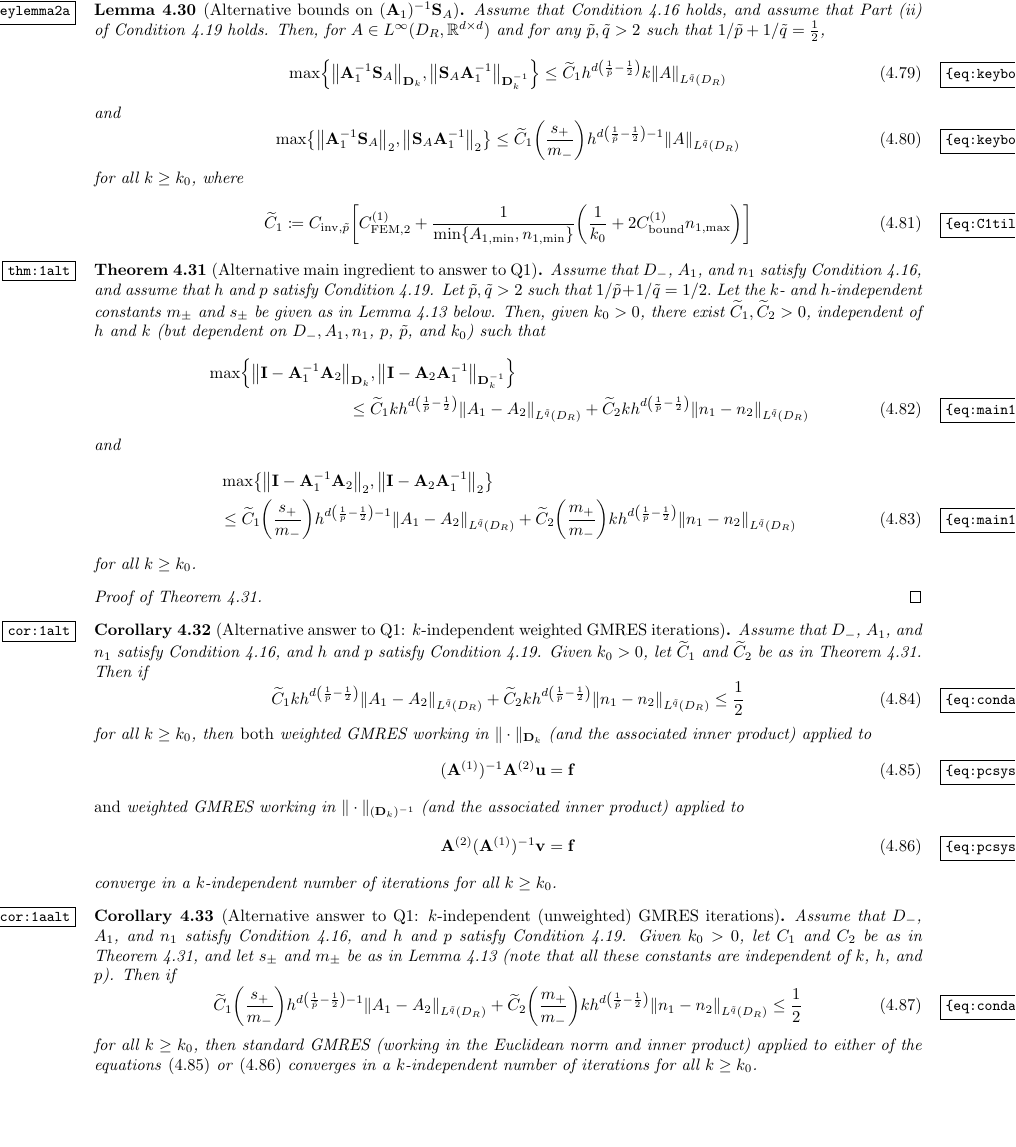
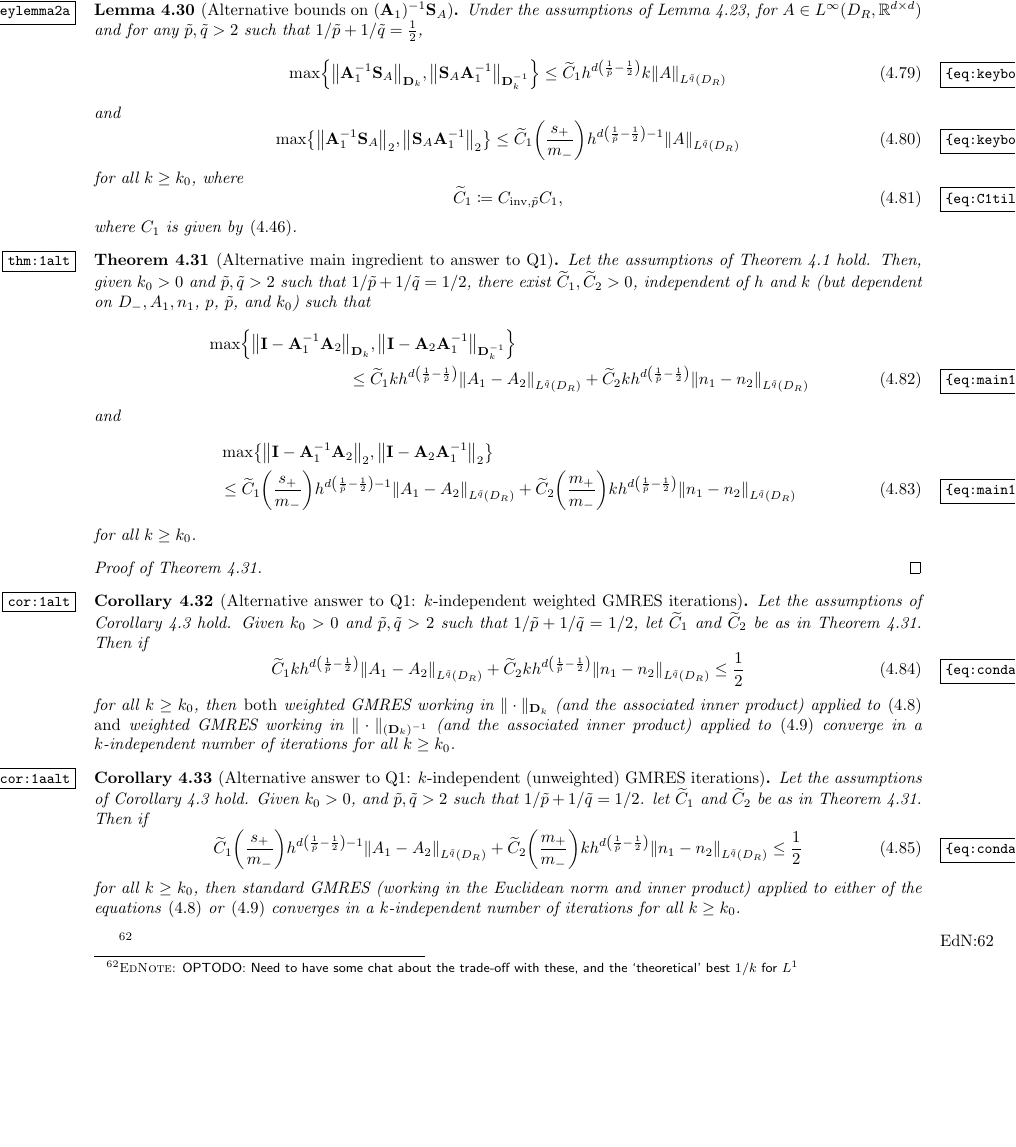
Before and after one commit to orpembery/thesis, a LaTeX thesis (thesis.tex, which reads nbpc.tex): part of page 97 of 124, cut at the place of the change, the shorter picture padded with empty space. Compiled offline with pdfLaTeX.

Commit message:
Made Lq stuff more readable.

```diff
--- a/nbpc.tex
+++ b/nbpc.tex
@@ -1291,7 +1292,7 @@ where
 \ele
 
 \ble[Alternative bounds on $(\Amato)^{-1} \Smat_A$]\label{lem:keylemma2a}
-Assume that \cref{cond:1nbpc} holds, and assume that Part (ii) of \cref{cond:2} holds. Then, for $A\in L^\infty(\DR,\RR^{d\times d})$ and for any $\ptilde,\qtilde > 2$ such that $1/\ptilde + 1/\qtilde = \half$,
+Under the assumptions of \cref{lem:keylemma2}, for $A\in L^\infty(\DR,\RR^{d\times d})$ and for any $\ptilde,\qtilde > 2$ such that $1/\ptilde + 1/\qtilde = \half$,
 \beq\label{eq:keybound22}
 \max\set{\NDk{\AmatoI \SmatA},\NDkI{\SmatA\AmatoI}} \leq \Cotilde h^{d\mleft(\frac1{\ptilde}-\half\mright)}k \NLqtildeDR{A}
 \eeq
@@ -1309,13 +1310,14 @@ and
 %\end{align}
 for all $k\geq k_0$, where
 \beq\label{eq:C1tildenbpc}
-\Cotilde \de \Cinvptilde\mleft[\CFEMto +  \frac{1}{\min\set{\Aomin,\nomin}}\mleft(\frac{1}{\kz} + 2 \Cboundo \nomax  \mright) \mright]
-\eeq
+\Cotilde \de \Cinvptilde\Co,
+\eeq
+where $\Co$ is given by \cref{eq:C1nbpc}.
 \ele
 
 
 \begin{theorem}[Alternative main ingredient to answer to Q1]\label{thm:1alt}
-Assume that $\Dm$, $\Ao$, and $\no$ satisfy \cref{cond:1nbpc}, and assume that $h$ and $p$ satisfy \cref{cond:2}. Let $\ptilde,\qtilde >2$ such that $1/\ptilde + 1/\qtilde = 1/2.$ Let the $k$- and $h$-independent constants $\mpm$ and $\spm$ be given as in \cref{lem:normequiv} below. Then, given $\kz>0$, there exist $\Cotilde, \Cttilde>0$, independent of $h$ and $k$ (but dependent on $\Dm, \Ao, \no$, $p$, $\ptilde$, and $\kz$) such that
+Let the assumptions of \cref{thm:1} hold.   Then, given $\kz>0$ and $\ptilde,\qtilde >2$ such that $1/\ptilde + 1/\qtilde = 1/2$, there exist $\Cotilde, \Cttilde>0$, independent of $h$ and $k$ (but dependent on $\Dm, \Ao, \no$, $p$, $\ptilde$, and $\kz$) such that
 \begin{align}\nonumber
 &\max\set{\NDk{\Imat - \AmatoI\Amatt},\NDkI{\Imat -\Amatt\AmatoI}}\\
 &\hspace{3cm}
@@ -1337,40 +1339,30 @@ for all $k\geq k_0$.
 \epf
 
 \begin{corollary}[Alternative answer to Q1: $k$-independent weighted GMRES iterations]\label{cor:1alt}
-Assume that $\Dm$, $\Ao$, and $\no$ satisfy \cref{cond:1nbpc}, and $h$ and $p$ satisfy \cref{cond:2}. Given $k_0>0$,
-let $\Cotilde$ and $\Cttilde$ be as in \cref{thm:1alt}. Then if
+Let the assumptions of \cref{cor:1a} hold.  Given $k_0>0$ and $\ptilde,\qtilde >2$ such that $1/\ptilde + 1/\qtilde = 1/2$, let $\Cotilde$ and $\Cttilde$ be as in \cref{thm:1alt}. Then if
 % there exists $C_2>0$, independent of $h$ and $k$ (but dependent on $\Dm, \Ao, \no$, $p$, and $k_0$) and given explicitly in \cref{eq:C2} below,
 % such that if
 \beq\label{eq:condalt}
 \Cotilde kh^{d\mleft(\frac1{\ptilde}-\half\mright)} \NLqtildeDR{\Ao-\At} +\Cttilde  kh^{d\mleft(\frac1{\ptilde}-\half\mright)} \NLqtildeDR{\no-\nt}
 \leq \frac{1}{2}
 \eeq
-for all $k\geq k_0$, then \emph{both} weighted GMRES working in $\|\cdot\|_{\Dmat_k}$ (and the associated inner product) applied to
-\beq\label{eq:pcsystem1alt}
-(\Amat^{(1)})^{-1}\Amat^{(2)}\bu = \bff
-\eeq
-\emph{and} weighted GMRES working in $\|\cdot\|_{(\Dmat_k)^{-1}}$ (and the associated inner product) applied to
-\beq\label{eq:pcsystem2alt}
-\Amat^{(2)}(\Amat^{(1)})^{-1}\bv = \bff
-\eeq
- converge in a $k$-independent number of iterations for all $k\geq k_0$.
+for all $k\geq k_0$, then \emph{both} weighted GMRES working in $\|\cdot\|_{\Dmat_k}$ (and the associated inner product) applied to \cref{eq:pcsystem1} \emph{and} weighted GMRES working in $\|\cdot\|_{(\Dmat_k)^{-1}}$ (and the associated inner product) applied to \cref{eq:pcsystem2}  converge in a $k$-independent number of iterations for all $k\geq k_0$.
 \end{corollary}
 
 \begin{corollary}[Alternative answer to Q1: $k$-independent (unweighted) GMRES iterations]\label{cor:1aalt}
-Assume that $\Dm$, $\Ao$, and $\no$ satisfy \cref{cond:1nbpc}, and $h$ and $p$ satisfy \cref{cond:2}. Given $k_0>0$,
-let $C_1$ and $C_2$ be as in \cref{thm:1alt}, and let $s_{\pm}$ and $m_{\pm}$ be as in \cref{lem:normequiv} (note that all these constants are independent of $k$, $h$, and $p$). Then if
+Let the assumptions of \cref{cor:1a} hold.  Given $k_0>0$, and $\ptilde,\qtilde >2$ such that $1/\ptilde + 1/\qtilde = 1/2$. let $\Cotilde$ and $\Cttilde$ be as in \cref{thm:1alt}. Then if
 % there exists $C_2>0$, independent of $h$ and $k$ (but dependent on $\Dm, \Ao, \no$, $p$, and $k_0$) and given explicitly in \cref{eq:C2} below,
 % such that if
 \beq\label{eq:condaalt}
 \Cotilde \mleft(\frac{\splus}{\mminus}\mright) h^{d\mleft(\frac1{\ptilde}-\half\mright)-1} \NLqtildeDR{\Ao-\At} + \Cttilde \mleft(\frac{\mplus}{\mminus}\mright) kh^{d\mleft(\frac1{\ptilde}-\half\mright)} \NLqtildeDR{\no-\nt} \leq \half
 \eeq
-for all $k\geq k_0$, then standard GMRES (working in the Euclidean norm and inner product) applied to either of the equations \cref{eq:pcsystem1alt} or \cref{eq:pcsystem2alt}
+for all $k\geq k_0$, then standard GMRES (working in the Euclidean norm and inner product) applied to either of the equations \cref{eq:pcsystem1} or \cref{eq:pcsystem2}
 %\beqs
 %(\Amat^{(1)})^{-1}\Amat^{(2)}\bu = \bff\quad\text{ or } \quad\Amat^{(2)}(\Amat^{(1)})^{-1}\bv = \bff
 %\eeqs
  converges in a $k$-independent number of iterations for all $k\geq k_0$.
 \end{corollary}
-
+\optodo{Need to have some chat about the trade-off with these, and the `theoretical' best $1/k$ for $L^1$}
 
 \subsection{Probabilistic analogue of \cref{cor:1}}
 
```
Also changed, not shown: nbpc.tex (7 more changed lines).
